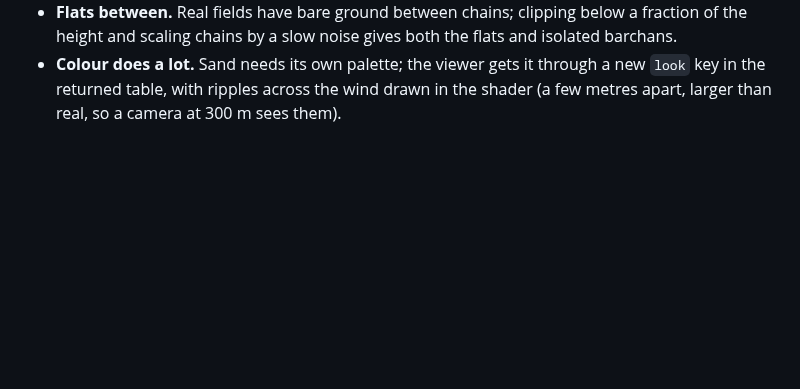
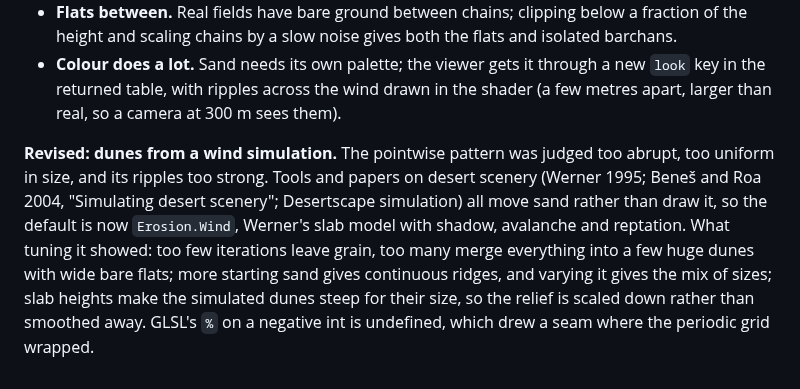
Before and after one commit to mjnizac/yate, a Markdown page: docs/decisions.md, the part around the change. Rendered like a GitHub page; blank space fills up the shorter version.

Commit message:
docs: dunes from the wind simulation

```diff
--- a/docs/decisions.md
+++ b/docs/decisions.md
@@ -1203,3 +1203,12 @@ heightmaps) and how each became a step of `Dunes.Field`:
 * **Colour does a lot.** Sand needs its own palette; the viewer gets it through a new `look` key in the
   returned table, with ripples across the wind drawn in the shader (a few metres apart, larger than real,
   so a camera at 300 m sees them).
+
+**Revised: dunes from a wind simulation.** The pointwise pattern was judged too abrupt, too uniform in
+size, and its ripples too strong. Tools and papers on desert scenery (Werner 1995; Beneš and Roa 2004,
+"Simulating desert scenery"; Desertscape simulation) all move sand rather than draw it, so the default is
+now `Erosion.Wind`, Werner's slab model with shadow, avalanche and reptation. What tuning it showed:
+too few iterations leave grain, too many merge everything into a few huge dunes with wide bare flats;
+more starting sand gives continuous ridges, and varying it gives the mix of sizes; slab heights make the
+simulated dunes steep for their size, so the relief is scaled down rather than smoothed away. GLSL's
+`%` on a negative int is undefined, which drew a seam where the periodic grid wrapped.
```
Also changed, not shown: docs/lua_api.md (+2 -1 lines), docs/lua_reference.md (+16 -19 lines), docs/images/dunes/close.png, docs/images/dunes/dunes.png.
